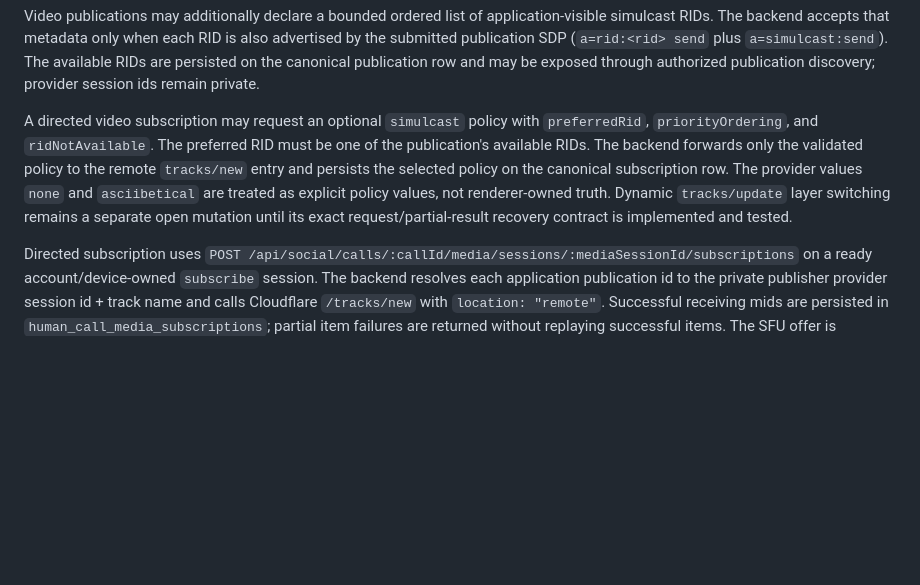
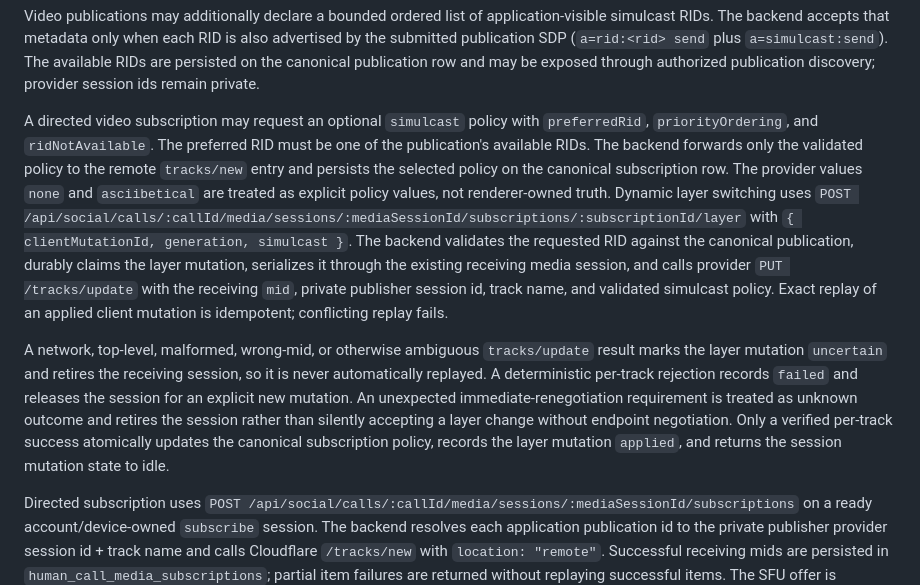
Before and after one commit to bhrumom/fabushi-backend, a Markdown page: docs/specs/human-call-signaling.md, the part around the change. Rendered like a GitHub page; blank space fills up the shorter version.

Commit message:
docs(calls): define dynamic layer mutation recovery

```diff
--- a/docs/specs/human-call-signaling.md
+++ b/docs/specs/human-call-signaling.md
@@ -172,7 +172,9 @@ Publication discovery is `GET /api/social/calls/:callId/media/publications`. It
 
 Video publications may additionally declare a bounded ordered list of application-visible simulcast RIDs. The backend accepts that metadata only when each RID is also advertised by the submitted publication SDP (`a=rid:<rid> send` plus `a=simulcast:send`). The available RIDs are persisted on the canonical publication row and may be exposed through authorized publication discovery; provider session ids remain private.
 
-A directed video subscription may request an optional `simulcast` policy with `preferredRid`, `priorityOrdering`, and `ridNotAvailable`. The preferred RID must be one of the publication's available RIDs. The backend forwards only the validated policy to the remote `tracks/new` entry and persists the selected policy on the canonical subscription row. The provider values `none` and `asciibetical` are treated as explicit policy values, not renderer-owned truth. Dynamic `tracks/update` layer switching remains a separate open mutation until its exact request/partial-result recovery contract is implemented and tested.
+A directed video subscription may request an optional `simulcast` policy with `preferredRid`, `priorityOrdering`, and `ridNotAvailable`. The preferred RID must be one of the publication's available RIDs. The backend forwards only the validated policy to the remote `tracks/new` entry and persists the selected policy on the canonical subscription row. The provider values `none` and `asciibetical` are treated as explicit policy values, not renderer-owned truth. Dynamic layer switching uses `POST /api/social/calls/:callId/media/sessions/:mediaSessionId/subscriptions/:subscriptionId/layer` with `{ clientMutationId, generation, simulcast }`. The backend validates the requested RID against the canonical publication, durably claims the layer mutation, serializes it through the existing receiving media session, and calls provider `PUT /tracks/update` with the receiving `mid`, private publisher session id, track name, and validated simulcast policy. Exact replay of an applied client mutation is idempotent; conflicting replay fails.
+
+A network, top-level, malformed, wrong-mid, or otherwise ambiguous `tracks/update` result marks the layer mutation `uncertain` and retires the receiving session, so it is never automatically replayed. A deterministic per-track rejection records `failed` and releases the session for an explicit new mutation. An unexpected immediate-renegotiation requirement is treated as unknown outcome and retires the session rather than silently accepting a layer change without endpoint negotiation. Only a verified per-track success atomically updates the canonical subscription policy, records the layer mutation `applied`, and returns the session mutation state to idle.
 
 Directed subscription uses `POST /api/social/calls/:callId/media/sessions/:mediaSessionId/subscriptions` on a ready account/device-owned `subscribe` session. The backend resolves each application publication id to the private publisher provider session id + track name and calls Cloudflare `/tracks/new` with `location: "remote"`. Successful receiving mids are persisted in `human_call_media_subscriptions`; partial item failures are returned without replaying successful items. The SFU offer is persisted before it is returned.
 
```
